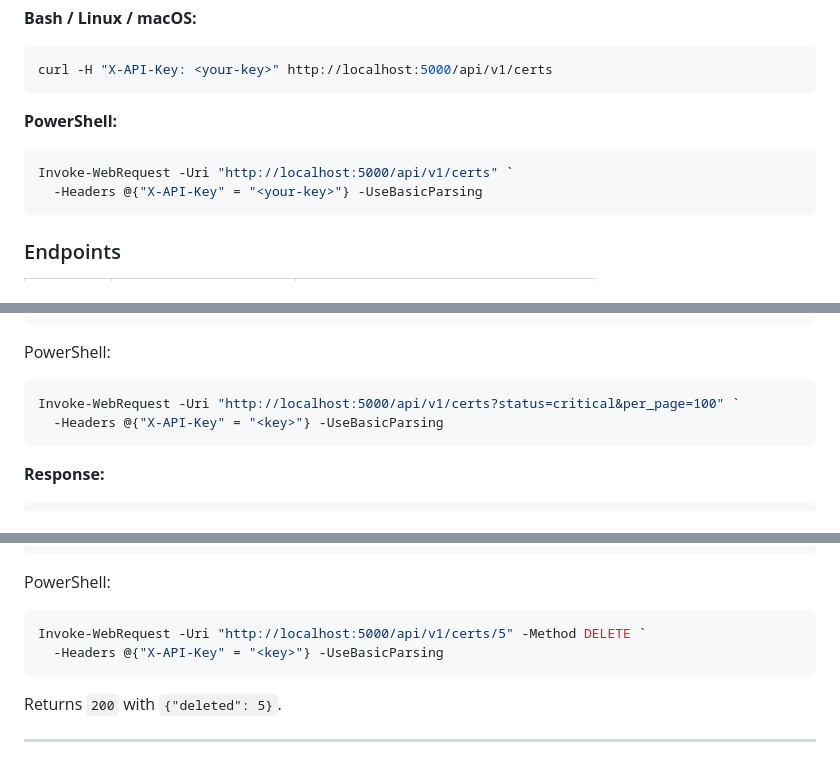
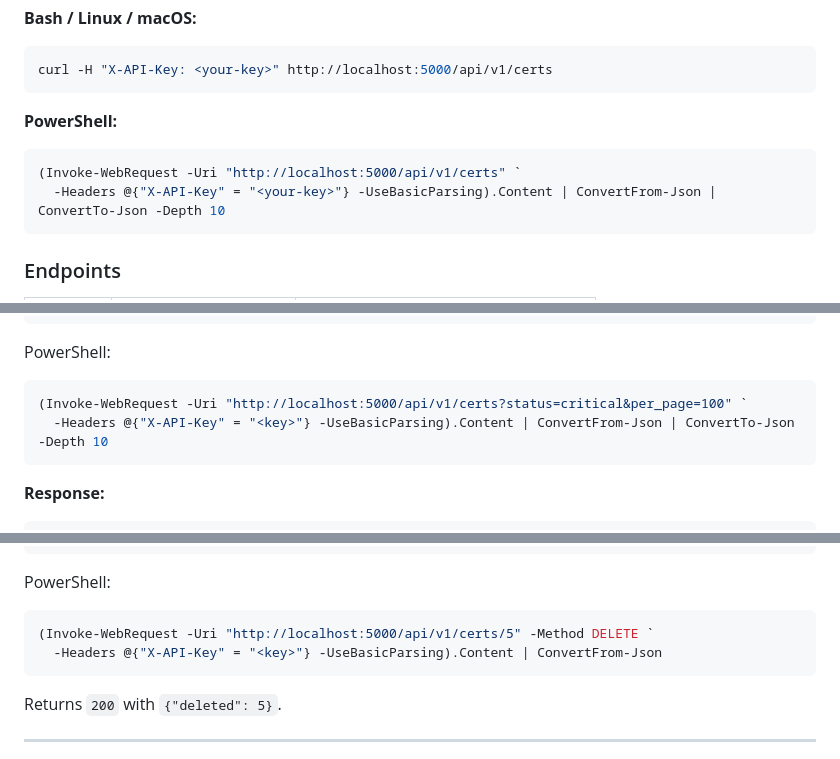
Before and after one commit to markrailton84/webcertapp, a Markdown page: README.md, 3 parts joined by grey strips. Rendered like a GitHub page.

````diff
--- a/README.md
+++ b/README.md
@@ -112,8 +112,8 @@ curl -H "X-API-Key: <your-key>" http://localhost:5000/api/v1/certs
 
 **PowerShell:**
 ```powershell
-Invoke-WebRequest -Uri "http://localhost:5000/api/v1/certs" `
-  -Headers @{"X-API-Key" = "<your-key>"} -UseBasicParsing
+(Invoke-WebRequest -Uri "http://localhost:5000/api/v1/certs" `
+  -Headers @{"X-API-Key" = "<your-key>"} -UseBasicParsing).Content | ConvertFrom-Json | ConvertTo-Json -Depth 10
 ```
 
 ### Endpoints
@@ -156,8 +156,8 @@ curl -H "X-API-Key: <key>" \
 
 PowerShell:
 ```powershell
-Invoke-WebRequest -Uri "http://localhost:5000/api/v1/certs?status=critical&per_page=100" `
-  -Headers @{"X-API-Key" = "<key>"} -UseBasicParsing
+(Invoke-WebRequest -Uri "http://localhost:5000/api/v1/certs?status=critical&per_page=100" `
+  -Headers @{"X-API-Key" = "<key>"} -UseBasicParsing).Content | ConvertFrom-Json | ConvertTo-Json -Depth 10
 ```
 
 **Response:**
@@ -318,8 +318,8 @@ curl -X DELETE http://localhost:5000/api/v1/certs/5 \
 
 PowerShell:
 ```powershell
-Invoke-WebRequest -Uri "http://localhost:5000/api/v1/certs/5" -Method DELETE `
-  -Headers @{"X-API-Key" = "<key>"} -UseBasicParsing
+(Invoke-WebRequest -Uri "http://localhost:5000/api/v1/certs/5" -Method DELETE `
+  -Headers @{"X-API-Key" = "<key>"} -UseBasicParsing).Content | ConvertFrom-Json
 ```
 
 Returns `200` with `{"deleted": 5}`.
````
Also changed, not shown: other parts of README.md (+6 -6 lines).
